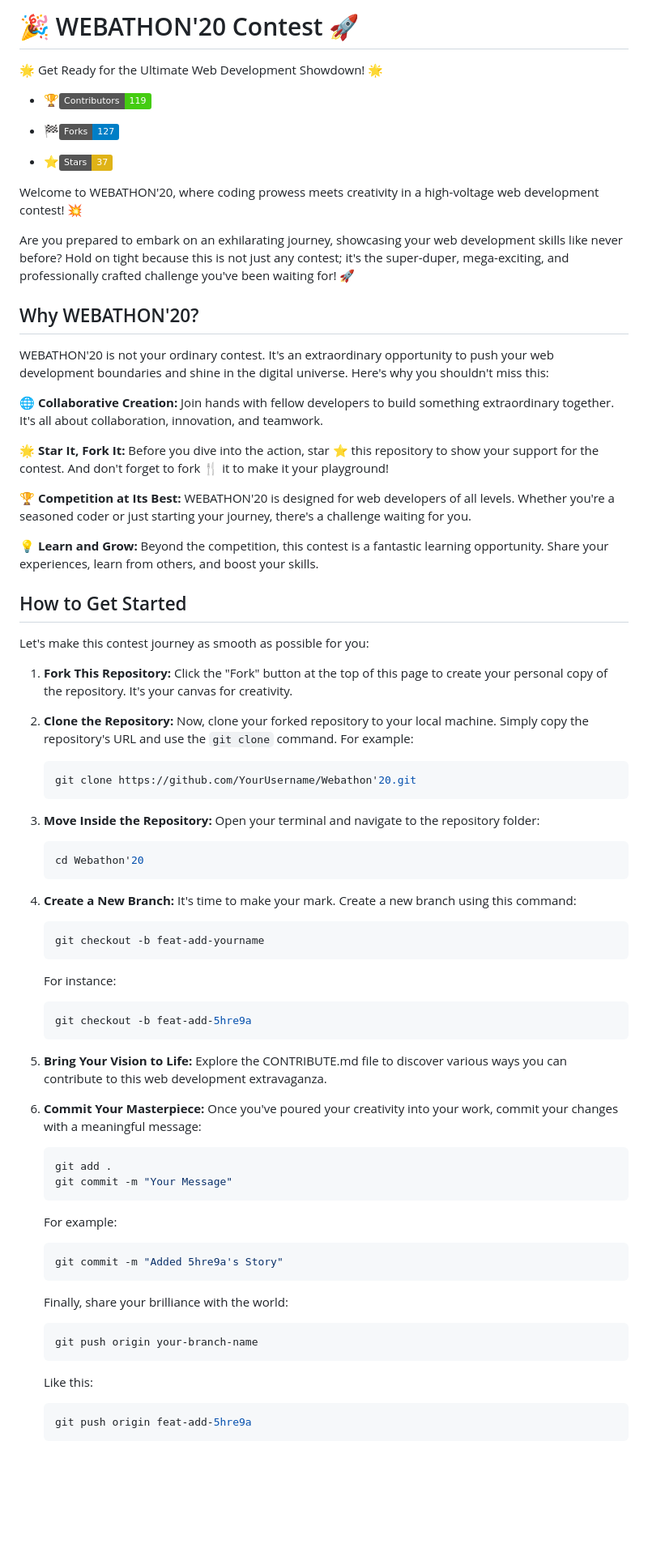
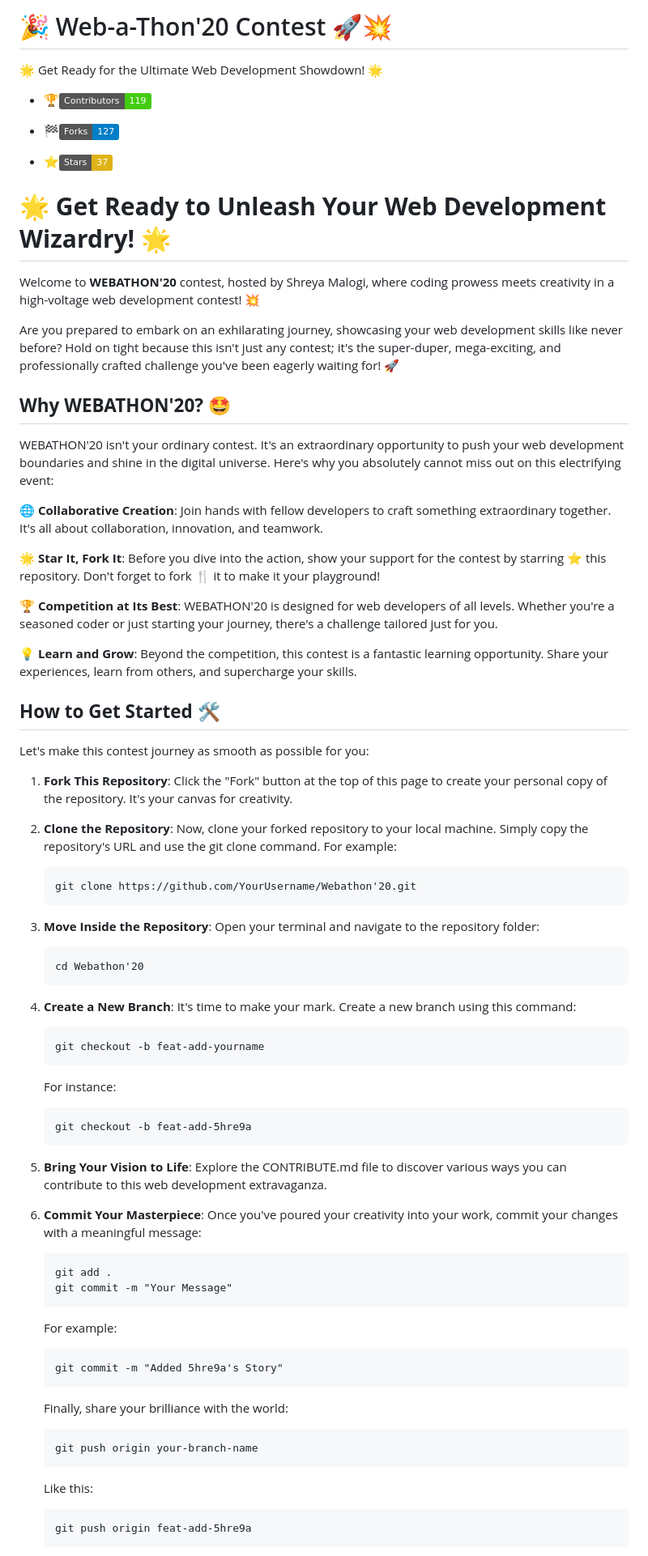
Before and after one commit to CodeMacrocosm/Web-a-Thon, a Markdown page: README.md, the part around the change printed below. Shown: that part at 81% size. Rendered like a GitHub page; badges without logos; blank space fills up the shorter version.

````diff
--- a/README.md
+++ b/README.md
@@ -1,4 +1,4 @@
-# 🎉 WEBATHON'20 Contest 🚀
+# 🎉 Web-a-Thon'20 Contest 🚀💥
 
 🌟 Get Ready for the Ultimate Web Development Showdown! 🌟
 
@@ -10,76 +10,78 @@
 - ⭐[![Stars](https://img.shields.io/badge/Stars-37-yellow.svg)]()
 
 
-Welcome to WEBATHON'20, where coding prowess meets creativity in a high-voltage web development contest! 💥
 
-Are you prepared to embark on an exhilarating journey, showcasing your web development skills like never before? Hold on tight because this is not just any contest; it's the super-duper, mega-exciting, and professionally crafted challenge you've been waiting for! 🚀
+# 🌟 **Get Ready to Unleash Your Web Development Wizardry!** 🌟
 
-## Why WEBATHON'20?
+Welcome to **WEBATHON'20** contest, hosted by Shreya Malogi, where coding prowess meets creativity in a high-voltage web development contest! 💥
 
-WEBATHON'20 is not your ordinary contest. It's an extraordinary opportunity to push your web development boundaries and shine in the digital universe. Here's why you shouldn't miss this:
+Are you prepared to embark on an exhilarating journey, showcasing your web development skills like never before? Hold on tight because this isn't just any contest; it's the super-duper, mega-exciting, and professionally crafted challenge you've been eagerly waiting for! 🚀
 
-🌐 **Collaborative Creation:** Join hands with fellow developers to build something extraordinary together. It's all about collaboration, innovation, and teamwork.
+## **Why WEBATHON'20?** 🤩
 
-🌟 **Star It, Fork It:** Before you dive into the action, star ⭐ this repository to show your support for the contest. And don't forget to fork 🍴 it to make it your playground!
+WEBATHON'20 isn't your ordinary contest. It's an extraordinary opportunity to push your web development boundaries and shine in the digital universe. Here's why you absolutely cannot miss out on this electrifying event:
 
-🏆 **Competition at Its Best:** WEBATHON'20 is designed for web developers of all levels. Whether you're a seasoned coder or just starting your journey, there's a challenge waiting for you.
+🌐 **Collaborative Creation**: Join hands with fellow developers to craft something extraordinary together. It's all about collaboration, innovation, and teamwork.
 
-💡 **Learn and Grow:** Beyond the competition, this contest is a fantastic learning opportunity. Share your experiences, learn from others, and boost your skills.
+🌟 **Star It, Fork It**: Before you dive into the action, show your support for the contest by starring ⭐ this repository. Don't forget to fork 🍴 it to make it your playground!
 
-## How to Get Started
+🏆 **Competition at Its Best**: WEBATHON'20 is designed for web developers of all levels. Whether you're a seasoned coder or just starting your journey, there's a challenge tailored just for you.
 
+💡 **Learn and Grow**: Beyond the competition, this contest is a fantastic learning opportunity. Share your experiences, learn from others, and supercharge your skills.
+
+## **How to Get Started** 🛠️
 Let's make this contest journey as smooth as possible for you:
 
-1. **Fork This Repository:** Click the "Fork" button at the top of this page to create your personal copy of the repository. It's your canvas for creativity.
+1. **Fork This Repository**: Click the "Fork" button at the top of this page to create your personal copy of the repository. It's your canvas for creativity.
 
-2. **Clone the Repository:** Now, clone your forked repository to your local machine. Simply copy the repository's URL and use the `git clone` command. For example:
+2. **Clone the Repository**: Now, clone your forked repository to your local machine. Simply copy the repository's URL and use the git clone command. For example:
 
-   ```shell
+   ```
    git clone https://github.com/YourUsername/Webathon'20.git
    ```
 
-3. **Move Inside the Repository:** Open your terminal and navigate to the repository folder:
+3. **Move Inside the Repository**: Open your terminal and navigate to the repository folder:
 
-   ```shell
+   ```
    cd Webathon'20
    ```
 
-4. **Create a New Branch:** It's time to make your mark. Create a new branch using this command:
+4. **Create a New Branch**: It's time to make your mark. Create a new branch using this command:
 
-   ```shell
+   ```
    git checkout -b feat-add-yourname
    ```
 
    For instance:
 
-   ```shell
+   ```
    git checkout -b feat-add-5hre9a
    ```
 
-5. **Bring Your Vision to Life:** Explore the CONTRIBUTE.md file to discover various ways you can contribute to this web development extravaganza.
+5. **Bring Your Vision to Life**: Explore the CONTRIBUTE.md file to discover various ways you can contribute to this web development extravaganza.
 
-6. **Commit Your Masterpiece:** Once you've poured your creativity into your work, commit your changes with a meaningful message:
+6. **Commit Your Masterpiece**: Once you've poured your creativity into your work, commit your changes with a meaningful message:
 
-   ```shell
+   ```
    git add .
    git commit -m "Your Message"
    ```
 
    For example:
 
-   ```shell
+   ```
    git commit -m "Added 5hre9a's Story"
    ```
 
    Finally, share your brilliance with the world:
 
-   ```shell
+   ```
    git push origin your-branch-name
    ```
 
    Like this:
 
-   ```shell
+   ```
    git push origin feat-add-5hre9a
    ```
 
````
Also changed, not shown: other parts of README.md (+13 -13 lines).
